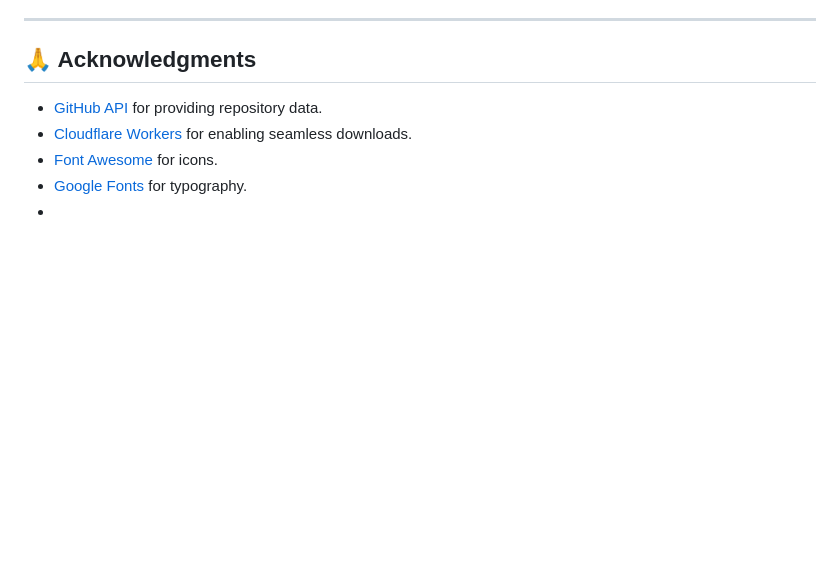
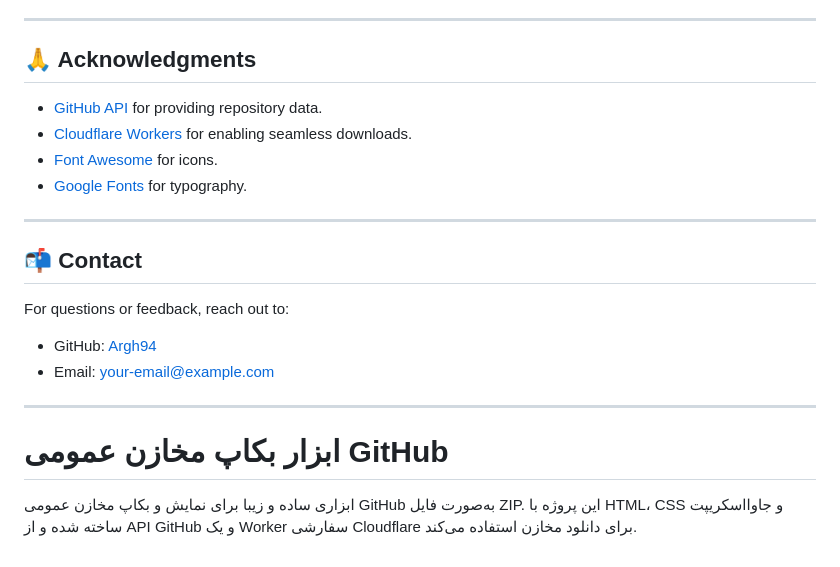
Before and after one commit to Argh94/GitHub-Backup-Tool, a Markdown page: README.md, the part around the change. Drawn GitHub-style; blank space fills up the shorter version.

```diff
--- a/README.md
+++ b/README.md
@@ -103,4 +103,17 @@ This project is licensed under the [MIT License](LICENSE).
 - [Cloudflare Workers](https://workers.cloudflare.com/) for enabling seamless downloads.
 - [Font Awesome](https://fontawesome.com/) for icons.
 - [Google Fonts](https://fonts.google.com/) for typography.
--
+
+---
+
+## 📬 Contact
+
+For questions or feedback, reach out to:
+- GitHub: [Argh94](https://github.com/Argh94)
+- Email: [your-email@example.com](mailto:your-email@example.com)
+
+---
+
+# ابزار بکاپ مخازن عمومی GitHub
+
+ابزاری ساده و زیبا برای نمایش و بکاپ مخازن عمومی GitHub به‌صورت فایل ZIP. این پروژه با HTML، CSS و جاوااسکریپت ساخته شده و از API GitHub و یک Worker سفارشی Cloudflare برای دانلود مخازن استفاده می‌کند.
```
